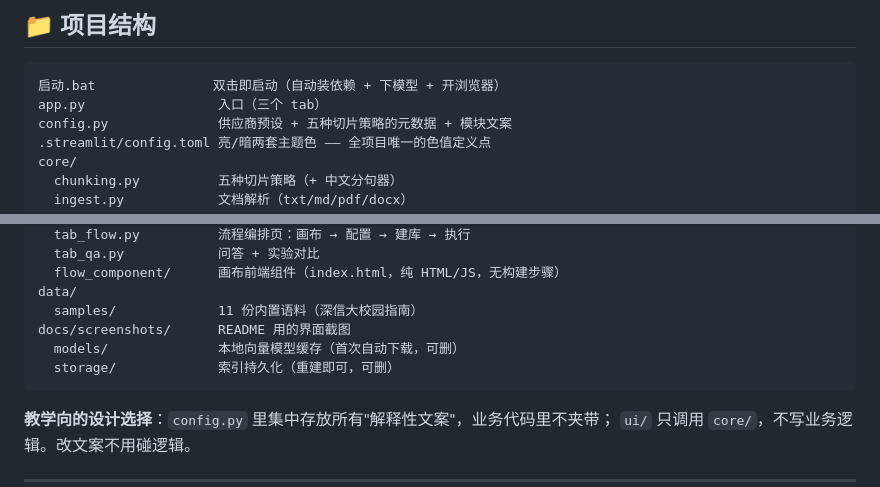
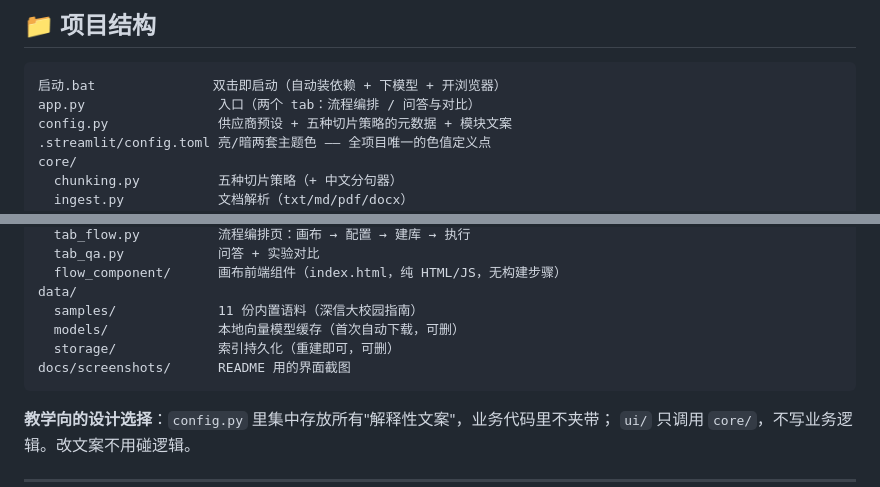
Before and after one commit to Rhine9527123/RAG-Learning-platform, a Markdown page: README.md, 2 parts joined by grey strips. GitHub-like rendering.

Commit message:
docs: 修正项目结构缩进与 tab 数量描述

````diff
--- a/README.md
+++ b/README.md
@@ -207,7 +207,7 @@ streamlit run app.py                     # 打开 http://localhost:8501
 
 ```
 启动.bat               双击即启动（自动装依赖 + 下模型 + 开浏览器）
-app.py                 入口（三个 tab）
+app.py                 入口（两个 tab：流程编排 / 问答与对比）
 config.py              供应商预设 + 五种切片策略的元数据 + 模块文案
 .streamlit/config.toml 亮/暗两套主题色 —— 全项目唯一的色值定义点
 core/
@@ -226,9 +226,9 @@ ui/
   flow_component/      画布前端组件（index.html，纯 HTML/JS，无构建步骤）
 data/
   samples/             11 份内置语料（深信大校园指南）
-docs/screenshots/      README 用的界面截图
   models/              本地向量模型缓存（首次自动下载，可删）
   storage/             索引持久化（重建即可，可删）
+docs/screenshots/      README 用的界面截图
 ```
 
 **教学向的设计选择**：`config.py` 里集中存放所有"解释性文案"，业务代码里不夹带；
````
